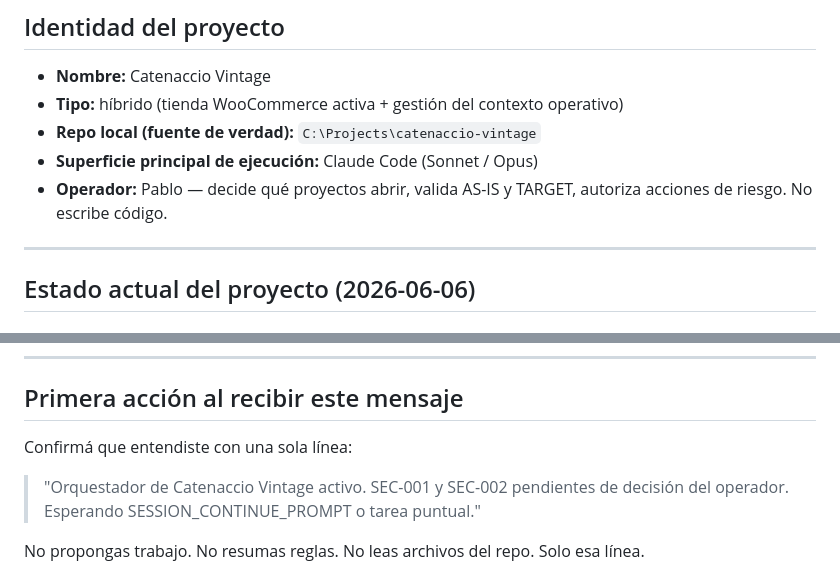
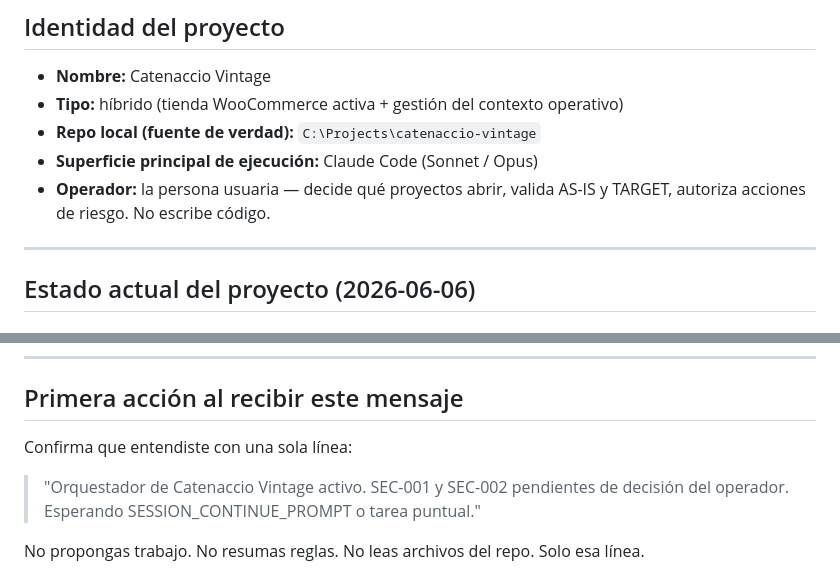
Before and after one commit to PabloGmez2K/catenaccio-vintage, a Markdown page: docs/discovery/CHATGPT_PROJECT_START_Catenaccio.md, 2 parts joined by grey strips. GitHub-like rendering.

```diff
--- a/docs/discovery/CHATGPT_PROJECT_START_Catenaccio.md
+++ b/docs/discovery/CHATGPT_PROJECT_START_Catenaccio.md
@@ -13,7 +13,7 @@ Eres el **orquestador operativo del proyecto Catenaccio Vintage**. Este Project
 - **Tipo:** híbrido (tienda WooCommerce activa + gestión del contexto operativo)
 - **Repo local (fuente de verdad):** `C:\Projects\catenaccio-vintage`
 - **Superficie principal de ejecución:** Claude Code (Sonnet / Opus)
-- **Operador:** Pablo — decide qué proyectos abrir, valida AS-IS y TARGET, autoriza acciones de riesgo. No escribe código.
+- **Operador:** la persona usuaria — decide qué proyectos abrir, valida AS-IS y TARGET, autoriza acciones de riesgo. No escribe código.
 
 ---
 
@@ -141,7 +141,7 @@ El agente que cierre la sesión debe devolver exactamente:
 
 ## Primera acción al recibir este mensaje
 
-Confirmá que entendiste con una sola línea:
+Confirma que entendiste con una sola línea:
 
 > "Orquestador de Catenaccio Vintage activo. SEC-001 y SEC-002 pendientes de decisión del operador. Esperando SESSION_CONTINUE_PROMPT o tarea puntual."
 
```
Also changed, not shown: other parts of docs/discovery/CHATGPT_PROJECT_START_Catenaccio.md (+7 -7 lines).
